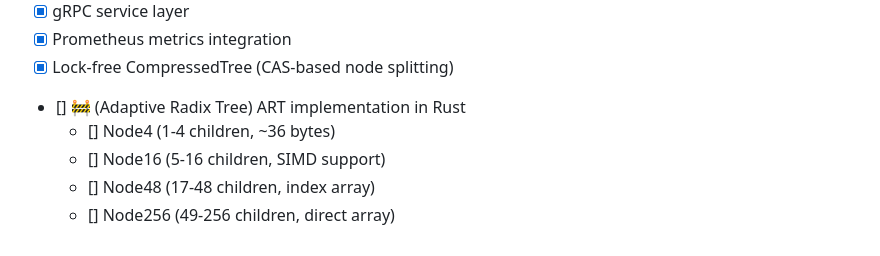
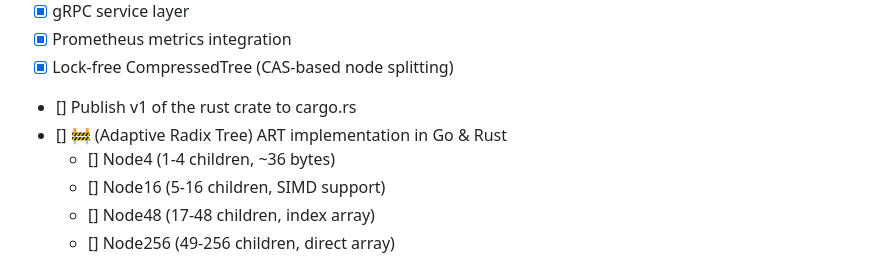
Before and after one commit to Mwangi-Derrick/radixip, a Markdown page: README.md, the part around the change. GitHub-like rendering.

Commit message:
docs: update README.md

```diff
--- a/README.md
+++ b/README.md
@@ -604,7 +604,8 @@ Every commit to `main` triggers our continuous benchmarking pipeline:
 - [x] gRPC service layer
 - [x] Prometheus metrics integration
 - [x] Lock-free CompressedTree (CAS-based node splitting)
-- [] 🚧 (Adaptive Radix Tree) ART implementation in Rust
+- [] Publish v1 of the rust crate to cargo.rs
+- [] 🚧 (Adaptive Radix Tree) ART implementation in Go & Rust
    - [] Node4 (1-4 children, ~36 bytes)
    - [] Node16 (5-16 children, SIMD support)
    - [] Node48 (17-48 children, index array)
```
